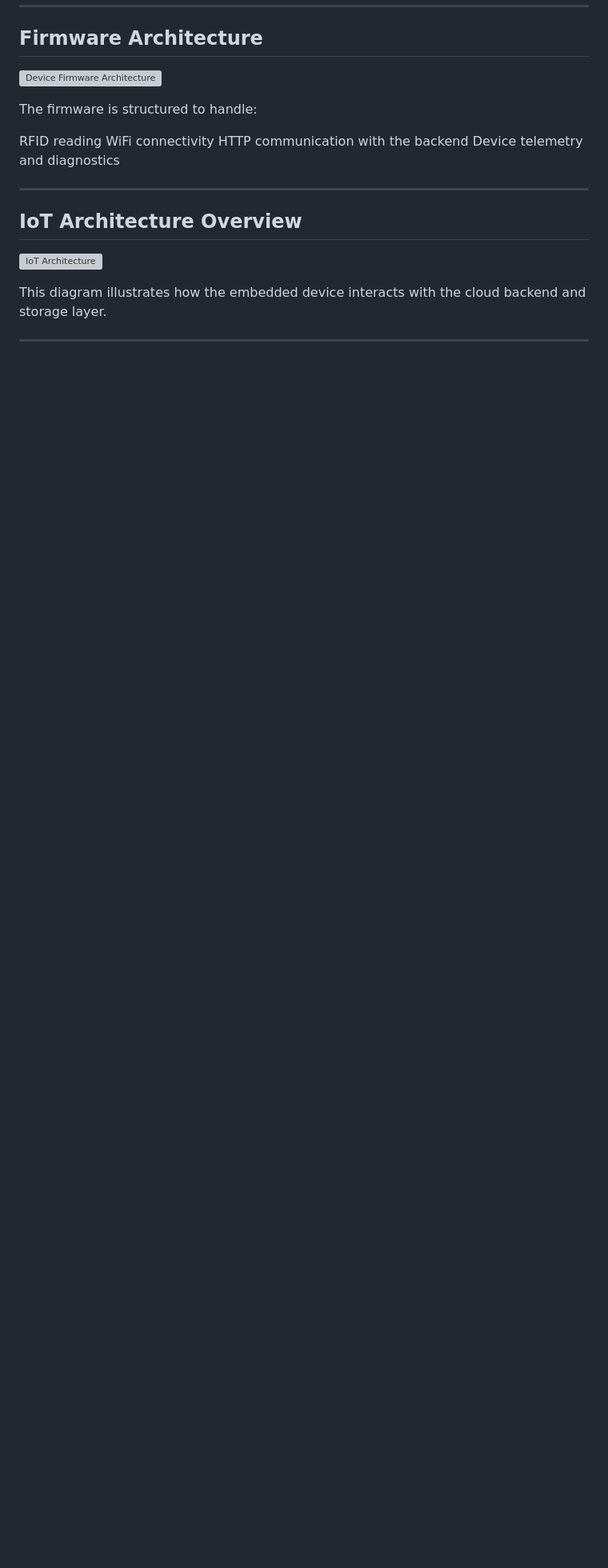
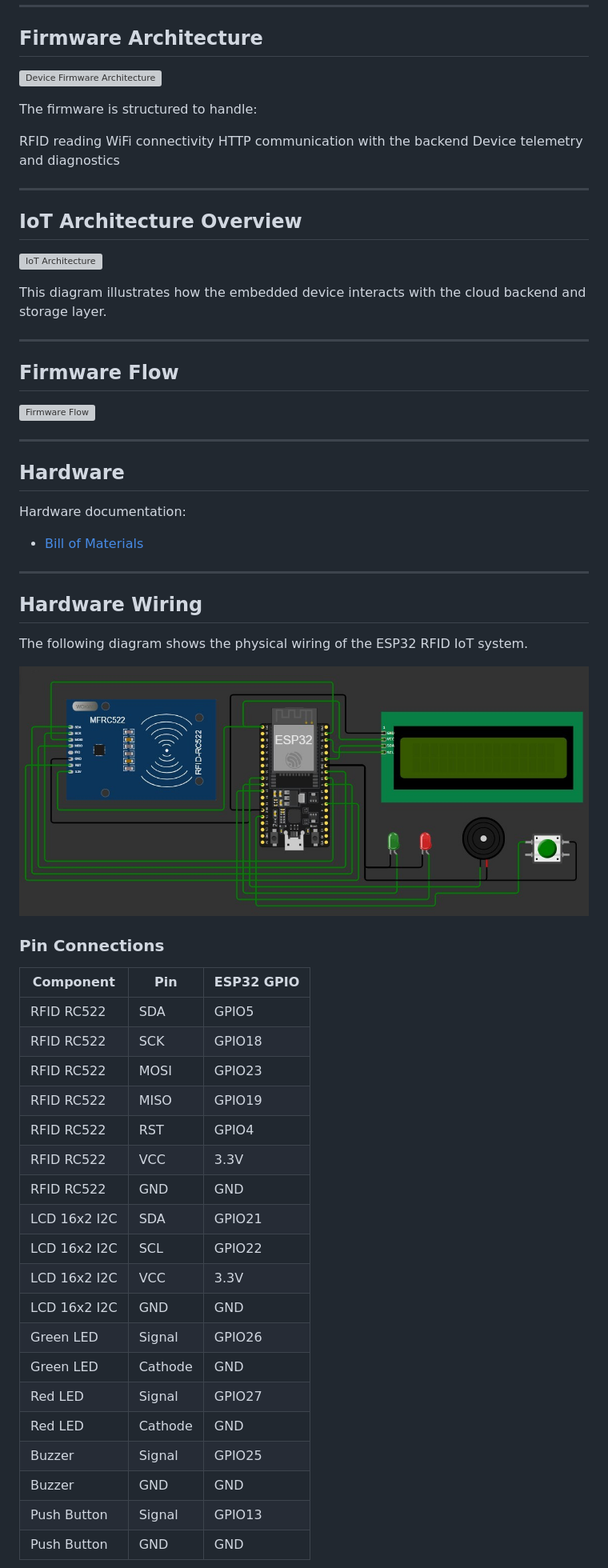
Before and after one commit to guillermoSoftwareEngineer/esp32-rfid-iot-telemetry, a Markdown page: README.md, the part around one of its changes. Shown at 80% size. Drawn GitHub-style; pictures changed too: hardware/wiring-diagram-v1.jpg (added); blank space fills up the shorter version; grey boxes are pictures that could not be loaded.

Commit message:
modified README.md icludes firware flow image and harware file

```diff
--- a/README.md
+++ b/README.md
@@ -75,3 +75,47 @@ Device telemetry and diagnostics
 This diagram illustrates how the embedded device interacts with the cloud backend and storage layer.
 
 ---
+## Firmware Flow
+
+![Firmware Flow](diagrams/firmware-flow-diagram-v1-en.png)
+
+---
+
+## Hardware
+
+Hardware documentation:
+
+- [Bill of Materials](hardware/BOM.md)
+
+---
+
+## Hardware Wiring
+
+The following diagram shows the physical wiring of the ESP32 RFID IoT system.
+
+![Hardware Wiring](hardware/wiring-diagram-v1.jpg)
+
+### Pin Connections
+
+| Component    | Pin     | ESP32 GPIO |
+| ------------ | ------- | ---------- |
+| RFID RC522   | SDA     | GPIO5      |
+| RFID RC522   | SCK     | GPIO18     |
+| RFID RC522   | MOSI    | GPIO23     |
+| RFID RC522   | MISO    | GPIO19     |
+| RFID RC522   | RST     | GPIO4      |
+| RFID RC522   | VCC     | 3.3V       |
+| RFID RC522   | GND     | GND        |
+| LCD 16x2 I2C | SDA     | GPIO21     |
+| LCD 16x2 I2C | SCL     | GPIO22     |
+| LCD 16x2 I2C | VCC     | 3.3V       |
+| LCD 16x2 I2C | GND     | GND        |
+| Green LED    | Signal  | GPIO26     |
+| Green LED    | Cathode | GND        |
+| Red LED      | Signal  | GPIO27     |
+| Red LED      | Cathode | GND        |
+| Buzzer       | Signal  | GPIO25     |
+| Buzzer       | GND     | GND        |
+| Push Button  | Signal  | GPIO13     |
+| Push Button  | GND     | GND        |
+
```
Also changed, not shown: other parts of README.md (+14 -0 lines), hardware/BOM.md (added, +84 -0 lines), 2 other files.
